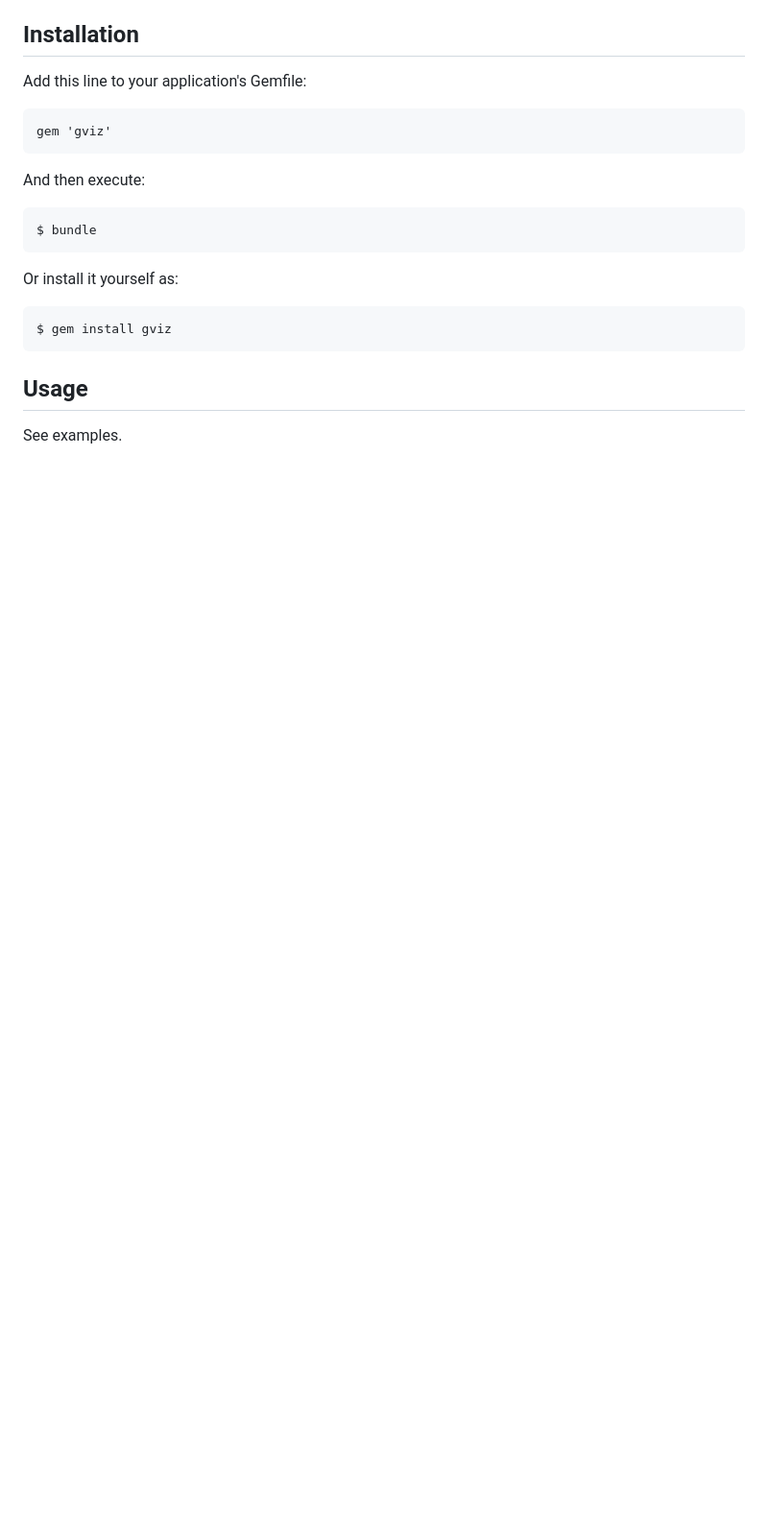
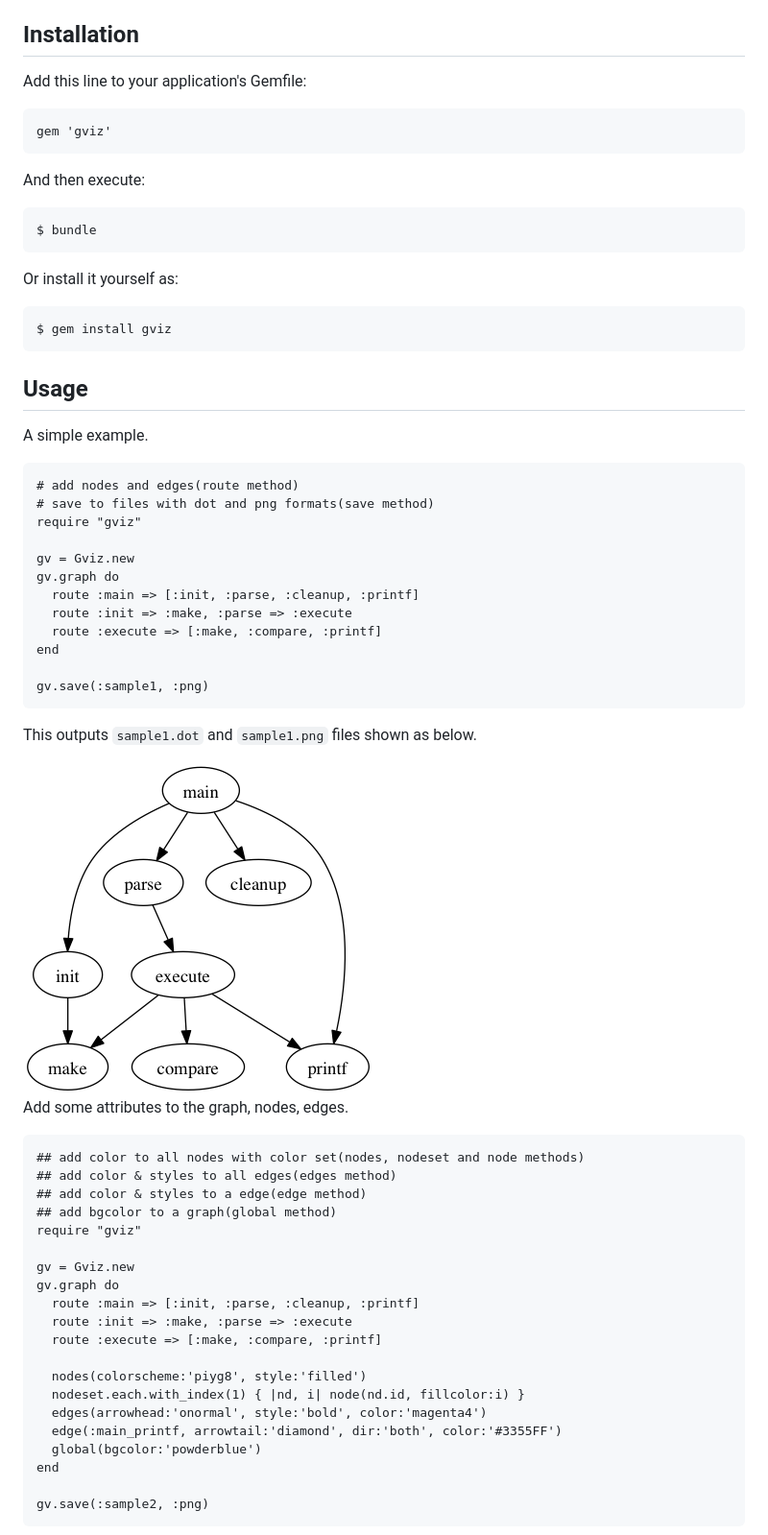
Before and after one commit to melborne/Gviz, a Markdown page: README.md, the part around the change printed below. Shown: that part at 96% size. GitHub-like rendering; pictures changed too: examples/sample1.png (added); blank space fills up the shorter version.

Commit message:
add usage description of Gviz

```diff
--- a/README.md
+++ b/README.md
@@ -18,4 +18,45 @@ Or install it yourself as:
 
 ## Usage
 
-See examples.
+A simple example.
+
+    # add nodes and edges(route method)
+    # save to files with dot and png formats(save method)
+    require "gviz"
+
+    gv = Gviz.new
+    gv.graph do
+      route :main => [:init, :parse, :cleanup, :printf]
+      route :init => :make, :parse => :execute
+      route :execute => [:make, :compare, :printf]
+    end
+
+    gv.save(:sample1, :png)
+
+This outputs `sample1.dot` and `sample1.png` files shown as below.
+
+<img src='examples/sample1.png'/>
+
+Add some attributes to the graph, nodes, edges.
+
+    ## add color to all nodes with color set(nodes, nodeset and node methods)
+    ## add color & styles to all edges(edges method)
+    ## add color & styles to a edge(edge method)
+    ## add bgcolor to a graph(global method)
+    require "gviz"
+
+    gv = Gviz.new
+    gv.graph do
+      route :main => [:init, :parse, :cleanup, :printf]
+      route :init => :make, :parse => :execute
+      route :execute => [:make, :compare, :printf]
+
+      nodes(colorscheme:'piyg8', style:'filled')
+      nodeset.each.with_index(1) { |nd, i| node(nd.id, fillcolor:i) }
+      edges(arrowhead:'onormal', style:'bold', color:'magenta4')
+      edge(:main_printf, arrowtail:'diamond', dir:'both', color:'#3355FF')
+      global(bgcolor:'powderblue')
+    end
+
+    gv.save(:sample2, :png)
+
```
Also changed, not shown: other parts of README.md (+44 -1 lines), examples/sample2.png (added), examples/sample3.png (added).
